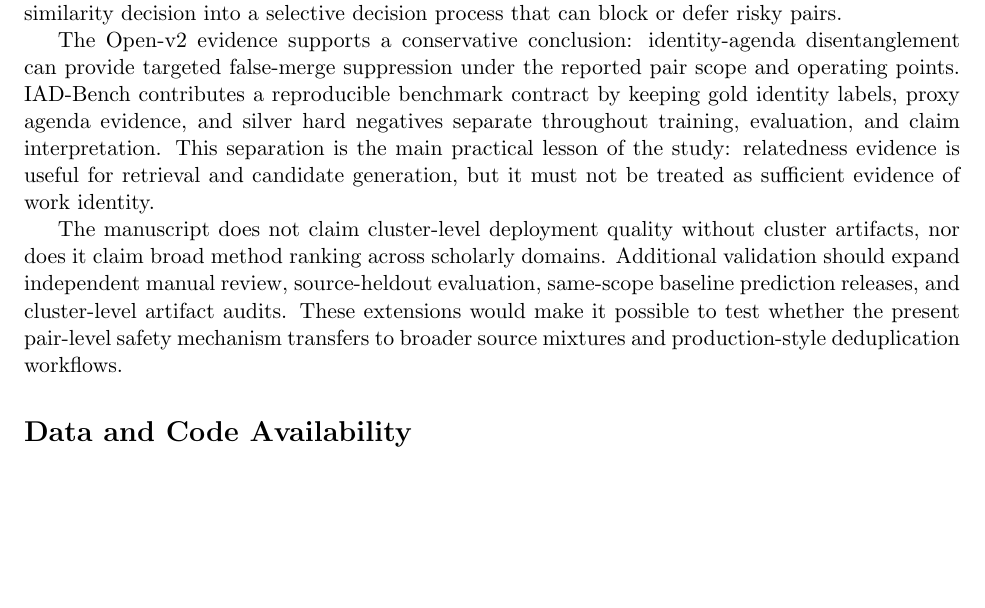
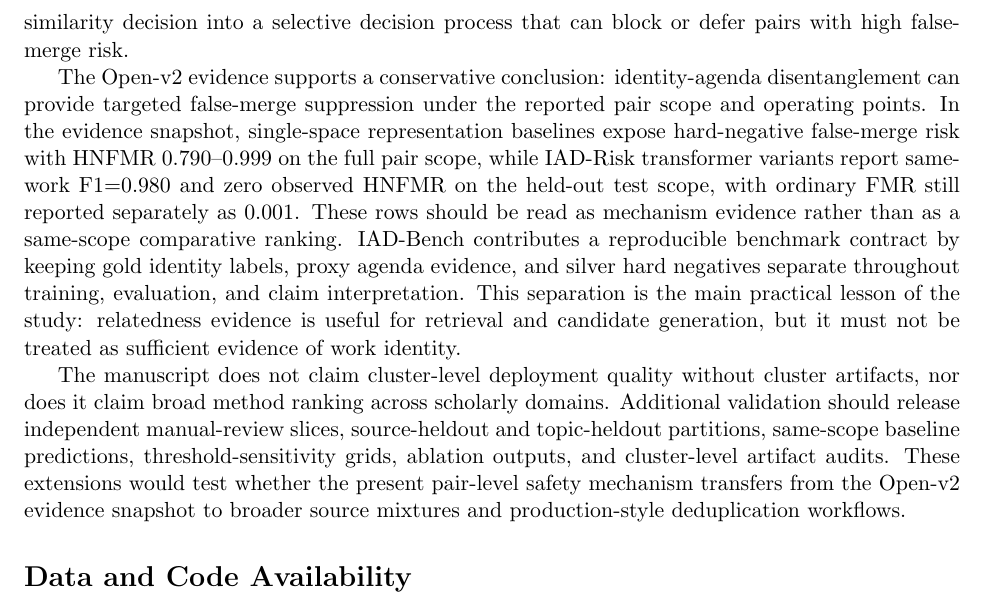
Before and after one commit to bujiuzhi/iad-sieve, a LaTeX paper (manuscript/main.tex): part of page 22 of 24, cut so that both start at the same text, the shorter picture padded with empty space. Compiled offline with pdfLaTeX.

Commit message:
强化稿件结论证据边界

```diff
--- a/manuscript/main.tex
+++ b/manuscript/main.tex
@@ -551,11 +551,11 @@ The full claim-interpretation boundary table is reported in the supplementary ma
 
 \section{Conclusion}
 
-IAD-Risk addresses a specific failure mode in scholarly entity matching: the tendency to confuse agenda similarity with work identity. The core idea is to separate identity and agenda evidence before a pair is allowed to become an automatic merge. By adding agenda-non-identity supervision and a false-merge risk gate, the framework turns scholarly deduplication from an unconditional similarity decision into a selective decision process that can block or defer risky pairs.
+IAD-Risk addresses a specific failure mode in scholarly entity matching: the tendency to confuse agenda similarity with work identity. The core idea is to separate identity and agenda evidence before a pair is allowed to become an automatic merge. By adding agenda-non-identity supervision and a false-merge risk gate, the framework turns scholarly deduplication from an unconditional similarity decision into a selective decision process that can block or defer pairs with high false-merge risk.
 
-The Open-v2 evidence supports a conservative conclusion: identity-agenda disentanglement can provide targeted false-merge suppression under the reported pair scope and operating points. IAD-Bench contributes a reproducible benchmark contract by keeping gold identity labels, proxy agenda evidence, and silver hard negatives separate throughout training, evaluation, and claim interpretation. This separation is the main practical lesson of the study: relatedness evidence is useful for retrieval and candidate generation, but it must not be treated as sufficient evidence of work identity.
+The Open-v2 evidence supports a conservative conclusion: identity-agenda disentanglement can provide targeted false-merge suppression under the reported pair scope and operating points. In the evidence snapshot, single-space representation baselines expose hard-negative false-merge risk with HNFMR 0.790--0.999 on the full pair scope, while IAD-Risk transformer variants report same-work F1=0.980 and zero observed HNFMR on the held-out test scope, with ordinary FMR still reported separately as 0.001. These rows should be read as mechanism evidence rather than as a same-scope comparative ranking. IAD-Bench contributes a reproducible benchmark contract by keeping gold identity labels, proxy agenda evidence, and silver hard negatives separate throughout training, evaluation, and claim interpretation. This separation is the main practical lesson of the study: relatedness evidence is useful for retrieval and candidate generation, but it must not be treated as sufficient evidence of work identity.
 
-The manuscript does not claim cluster-level deployment quality without cluster artifacts, nor does it claim broad method ranking across scholarly domains. Additional validation should expand independent manual review, source-heldout evaluation, same-scope baseline prediction releases, and cluster-level artifact audits. These extensions would make it possible to test whether the present pair-level safety mechanism transfers to broader source mixtures and production-style deduplication workflows.
+The manuscript does not claim cluster-level deployment quality without cluster artifacts, nor does it claim broad method ranking across scholarly domains. Additional validation should release independent manual-review slices, source-heldout and topic-heldout partitions, same-scope baseline predictions, threshold-sensitivity grids, ablation outputs, and cluster-level artifact audits. These extensions would test whether the present pair-level safety mechanism transfers from the Open-v2 evidence snapshot to broader source mixtures and production-style deduplication workflows.
 
 \section*{Data and Code Availability}
 
```
Also changed, not shown: 3 other files.
